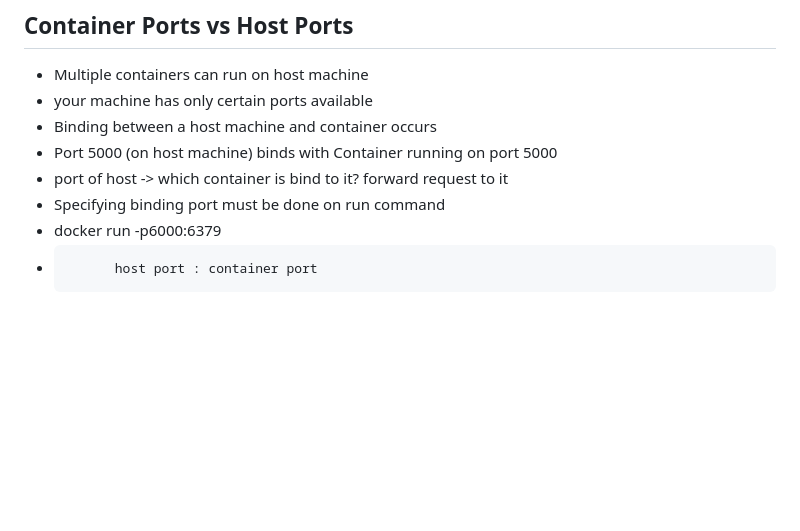
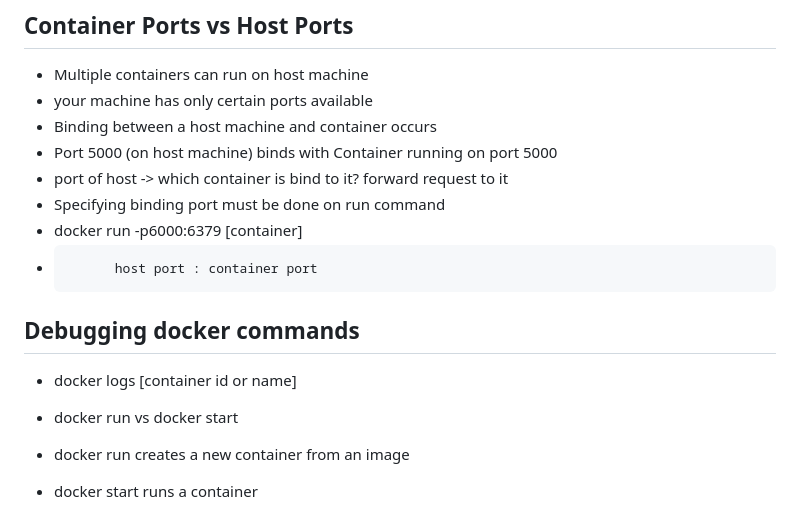
Before and after one commit to TameemHisham/Learning_docker, a Markdown page: notes.md, the part around the change. Rendered like a GitHub page; blank space fills up the shorter version.

Commit message:
docker run vs start and docker logs

```diff
--- a/notes.md
+++ b/notes.md
@@ -87,5 +87,13 @@ and no environmental configuration needed on server - except for docker runtime
 - Port 5000 (on host machine) binds with Container running on port 5000
 - port of host -> which container is bind to it? forward request to it
 - Specifying binding port must be done on run command
-- docker run -p6000:6379 <container>
+- docker run -p6000:6379 [container]
 -           host port : container port
+
+## Debugging docker commands
+
+- docker logs [container id or name]
+
+- docker run vs docker start
+- docker run creates a new container from an image
+- docker start runs a container
```
